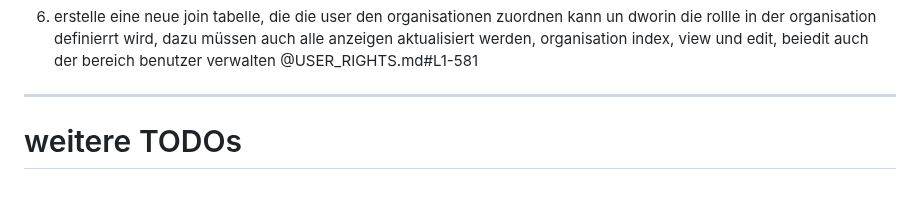
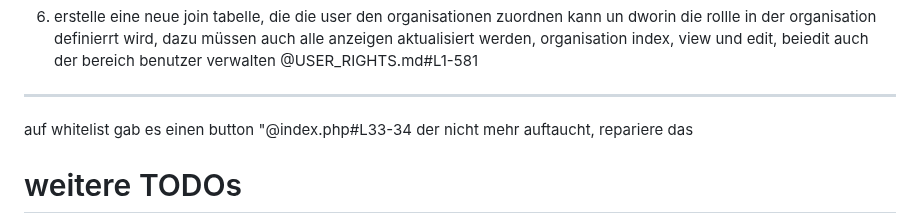
Before and after one commit to Eastcoast-Laboratories/Ausfallplan-Generator, a Markdown page: dev/TODO.md, the part around the change. GitHub-like rendering; blank space fills up the shorter version.

```diff
--- a/dev/TODO.md
+++ b/dev/TODO.md
@@ -32,7 +32,7 @@
 ----
 
 
-
+auf whitelist gab es einen button "@index.php#L33-34  der nicht mehr auftaucht, repariere das
 
 
 # weitere TODOs
```
Also changed, not shown: dev/phpunit_remaining_work.md (added, +311 -0 lines).
